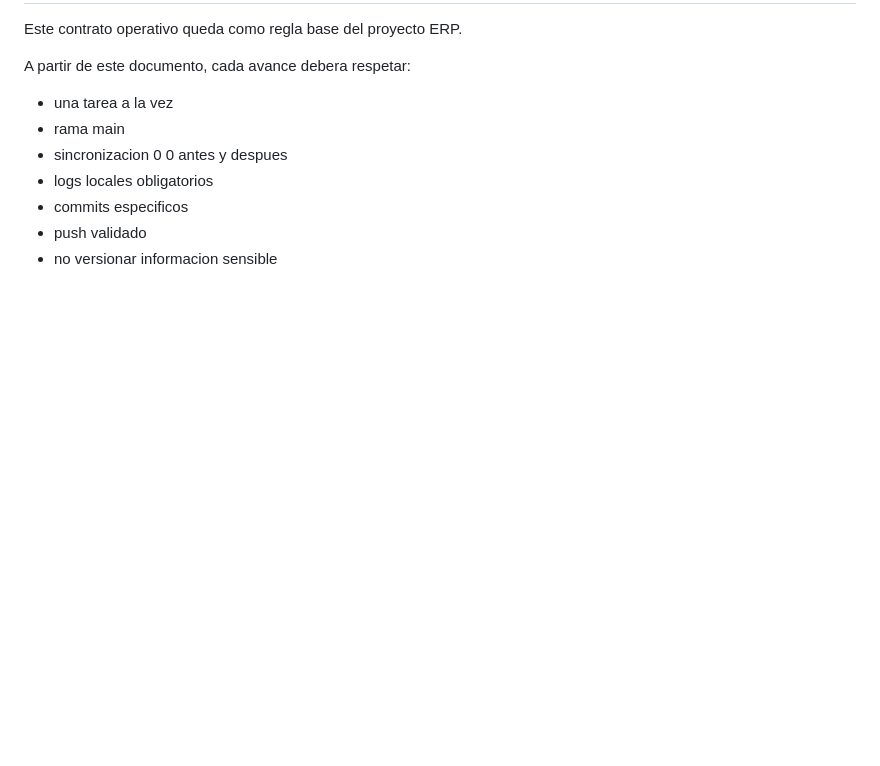
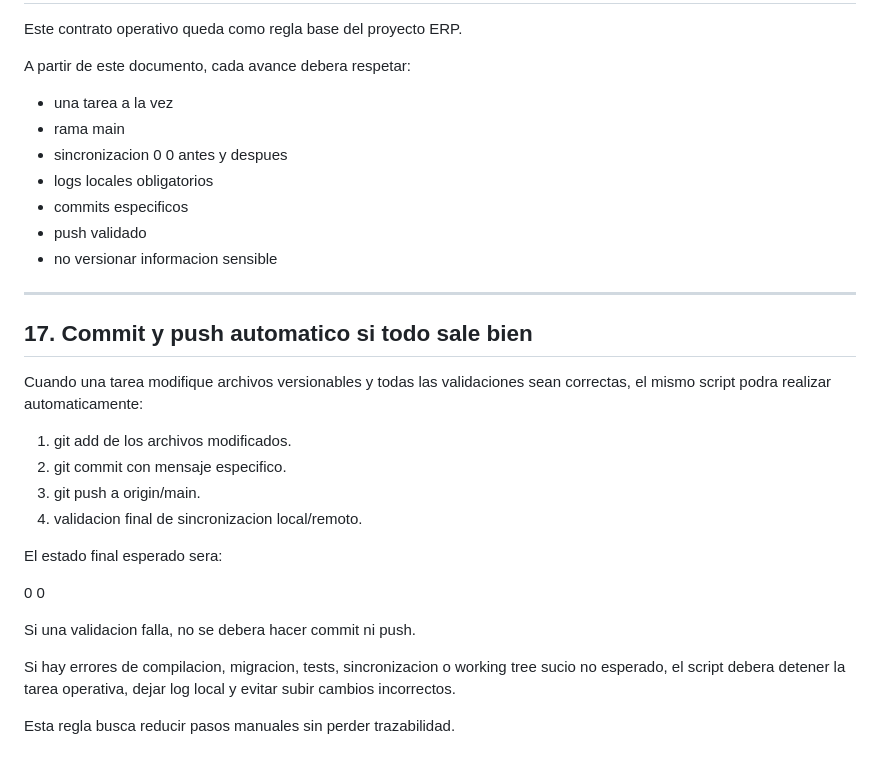
Before and after one commit to Nerpiti86/ERP, a Markdown page: docs/03_contrato_operativo.md, the part around the change. Drawn GitHub-style; blank space fills up the shorter version.

Commit message:
Actualizar contrato operativo para commit y push automatico

```diff
--- a/docs/03_contrato_operativo.md
+++ b/docs/03_contrato_operativo.md
@@ -276,3 +276,24 @@ A partir de este documento, cada avance debera respetar:
 - commits especificos
 - push validado
 - no versionar informacion sensible
+
+---
+
+## 17. Commit y push automatico si todo sale bien
+
+Cuando una tarea modifique archivos versionables y todas las validaciones sean correctas, el mismo script podra realizar automaticamente:
+
+1. git add de los archivos modificados.
+2. git commit con mensaje especifico.
+3. git push a origin/main.
+4. validacion final de sincronizacion local/remoto.
+
+El estado final esperado sera:
+
+0 0
+
+Si una validacion falla, no se debera hacer commit ni push.
+
+Si hay errores de compilacion, migracion, tests, sincronizacion o working tree sucio no esperado, el script debera detener la tarea operativa, dejar log local y evitar subir cambios incorrectos.
+
+Esta regla busca reducir pasos manuales sin perder trazabilidad.
```
